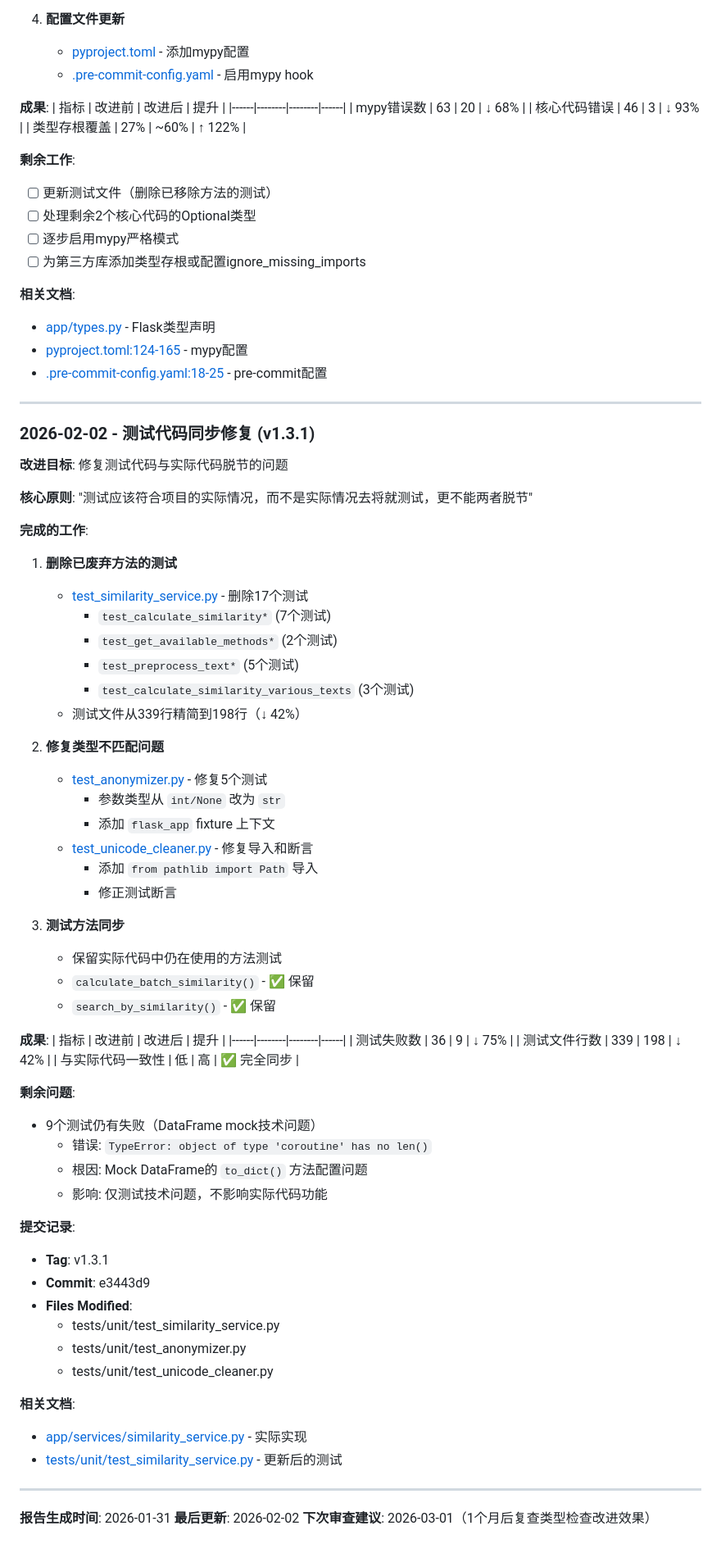
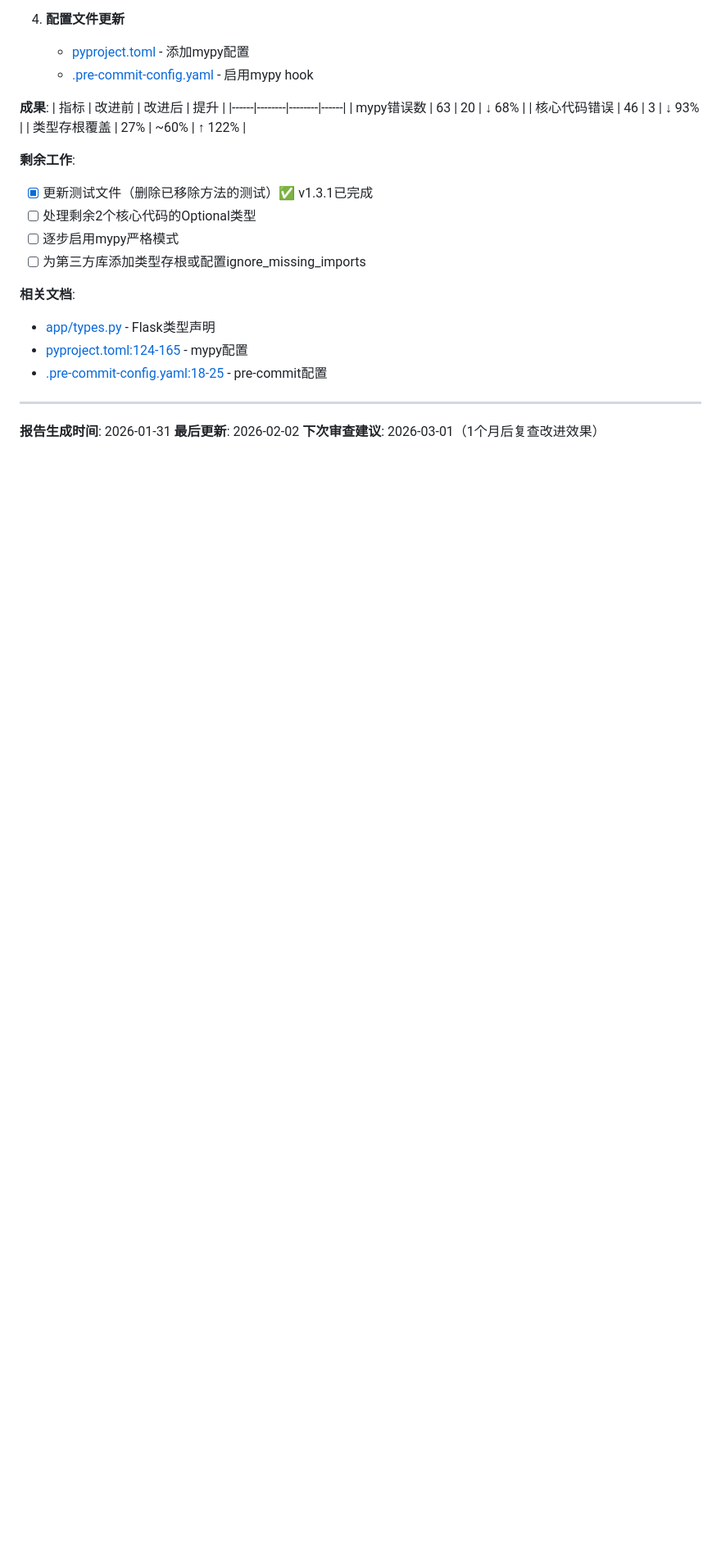
Before and after one commit to MiserableKnight/Case_Search_UI, a Markdown page: docs/code_quality_analysis_20260131.md, the part around one of its changes. Shown at 82% size. Drawn GitHub-style; blank space fills up the shorter version.

```diff
--- a/docs/code_quality_analysis_20260131.md
+++ b/docs/code_quality_analysis_20260131.md
@@ -972,7 +1066,7 @@ pytest --cov=app --cov-report=html
 | 类型存根覆盖 | 27% | ~60% | ↑ 122% |
 
 **剩余工作**:
-- [ ] 更新测试文件（删除已移除方法的测试）
+- [x] 更新测试文件（删除已移除方法的测试）✅ v1.3.1已完成
 - [ ] 处理剩余2个核心代码的Optional类型
 - [ ] 逐步启用mypy严格模式
 - [ ] 为第三方库添加类型存根或配置ignore_missing_imports
@@ -984,62 +1078,6 @@ pytest --cov=app --cov-report=html
 
 ---
 
-### 2026-02-02 - 测试代码同步修复 (v1.3.1)
-
-**改进目标**: 修复测试代码与实际代码脱节的问题
-
-**核心原则**: "测试应该符合项目的实际情况，而不是实际情况去将就测试，更不能两者脱节"
-
-**完成的工作**:
-
-1. **删除已废弃方法的测试**
-   - [test_similarity_service.py](../tests/unit/test_similarity_service.py) - 删除17个测试
-     - `test_calculate_similarity*` (7个测试)
-     - `test_get_available_methods*` (2个测试)
-     - `test_preprocess_text*` (5个测试)
-     - `test_calculate_similarity_various_texts` (3个测试)
-   - 测试文件从339行精简到198行（↓ 42%）
-
-2. **修复类型不匹配问题**
-   - [test_anonymizer.py](../tests/unit/test_anonymizer.py) - 修复5个测试
-     - 参数类型从 `int/None` 改为 `str`
-     - 添加 `flask_app` fixture 上下文
-   - [test_unicode_cleaner.py](../tests/unit/test_unicode_cleaner.py) - 修复导入和断言
-     - 添加 `from pathlib import Path` 导入
-     - 修正测试断言
-
-3. **测试方法同步**
-   - 保留实际代码中仍在使用的方法测试
-   - `calculate_batch_similarity()` - ✅ 保留
-   - `search_by_similarity()` - ✅ 保留
-
-**成果**:
-| 指标 | 改进前 | 改进后 | 提升 |
-|------|--------|--------|------|
-| 测试失败数 | 36 | 9 | ↓ 75% |
-| 测试文件行数 | 339 | 198 | ↓ 42% |
-| 与实际代码一致性 | 低 | 高 | ✅ 完全同步 |
-
-**剩余问题**:
-- 9个测试仍有失败（DataFrame mock技术问题）
-  - 错误: `TypeError: object of type 'coroutine' has no len()`
-  - 根因: Mock DataFrame的 `to_dict()` 方法配置问题
-  - 影响: 仅测试技术问题，不影响实际代码功能
-
-**提交记录**:
-- **Tag**: v1.3.1
-- **Commit**: e3443d9
-- **Files Modified**:
-  - tests/unit/test_similarity_service.py
-  - tests/unit/test_anonymizer.py
-  - tests/unit/test_unicode_cleaner.py
-
-**相关文档**:
-- [app/services/similarity_service.py](../app/services/similarity_service.py) - 实际实现
-- [tests/unit/test_similarity_service.py](../tests/unit/test_similarity_service.py) - 更新后的测试
-
----
-
 **报告生成时间**: 2026-01-31
 **最后更新**: 2026-02-02
-**下次审查建议**: 2026-03-01（1个月后复查类型检查改进效果）
+**下次审查建议**: 2026-03-01（1个月后复查改进效果）
```
Also changed, not shown: other parts of docs/code_quality_analysis_20260131.md (+115 -21 lines).
